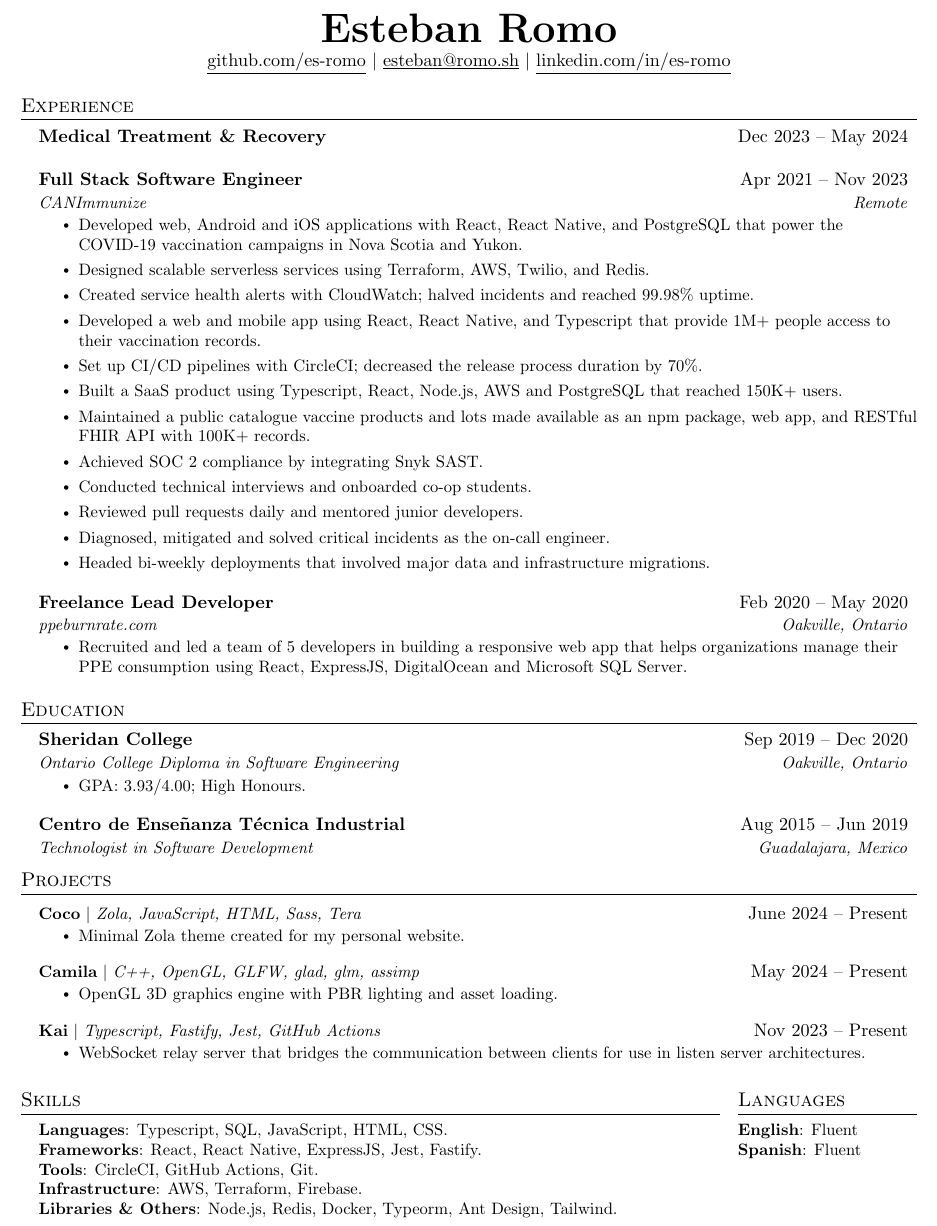
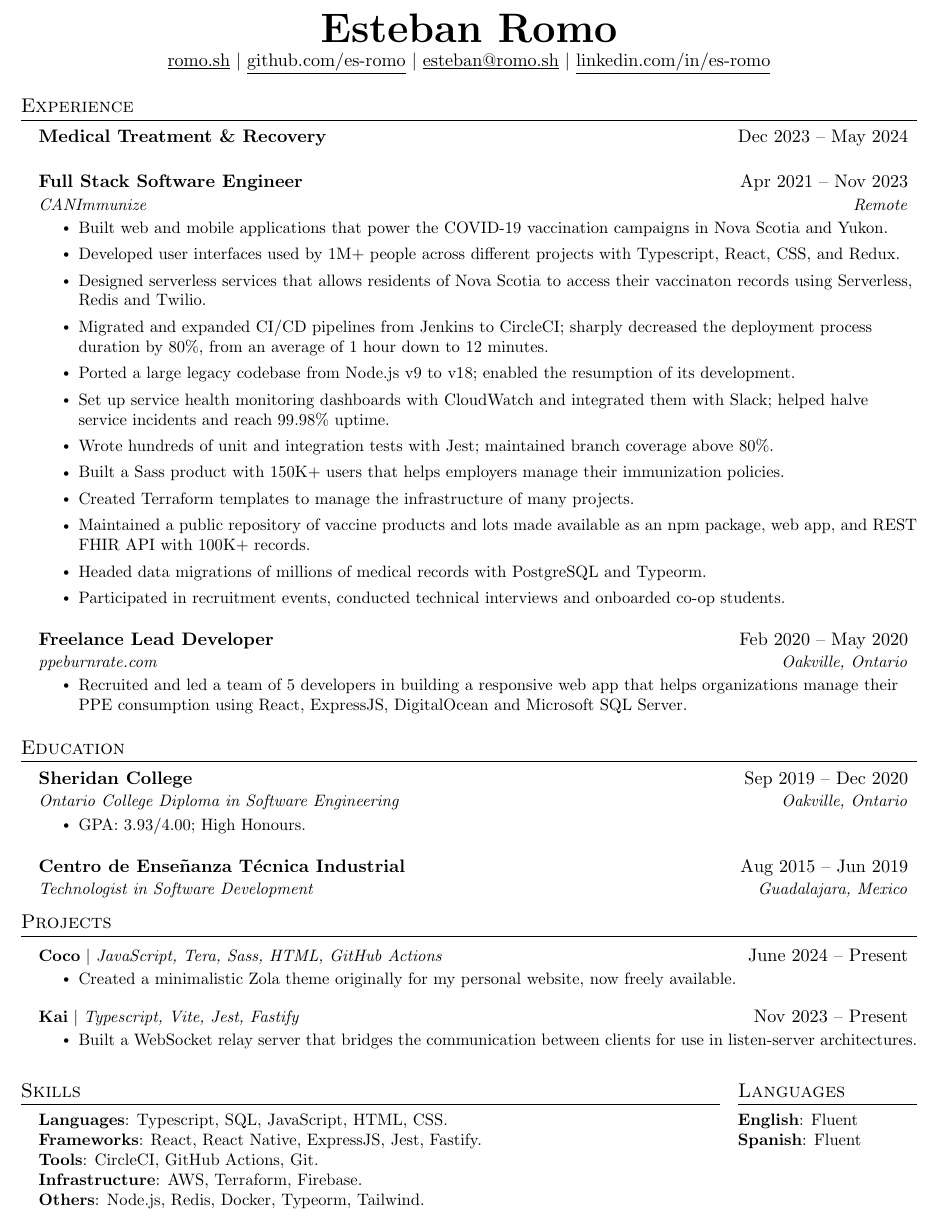
Before and after one commit to es-romo/resume, a LaTeX CV (EstebanRomo_Resume.tex): part of the page, cut so that both start at the same text. Compiled offline with pdfLaTeX.

Commit message:
Focus resume

```diff
--- a/EstebanRomo_Resume.tex
+++ b/EstebanRomo_Resume.tex
@@ -123,6 +123,7 @@
 %----------HEADING----------
 \begin{center}
     \textbf{\Huge \scshape Esteban Romo} \\ \vspace{1pt}
+    \href{https://romo.sh}{\underline{romo.sh}} $|$
     \href{https://github.com/es-romo}{\underline{github.com/es-romo}} $|$
     \href{mailto:esteban@romo.sh}{\underline{esteban@romo.sh}} $|$
     \href{https://www.linkedin.com/in/es-romo/}{\underline{linkedin.com/in/es-romo}}
@@ -138,18 +139,25 @@
       {Full Stack Software Engineer}{Apr 2021 -- Nov 2023}
       {CANImmunize}{Remote}
       \resumeItemListStart
-        \resumeItem{Developed web, Android and iOS applications with React, React Native, and PostgreSQL that power the COVID-19 vaccination campaigns in Nova Scotia and Yukon.}
-        \resumeItem{Designed scalable serverless services using Terraform, AWS, Twilio, and Redis.}
-        \resumeItem{Created service health alerts with CloudWatch; halved incidents and reached 99.98\% uptime.}
-        \resumeItem{Developed a web and mobile app using React, React Native, and Typescript that provide 1M+ people access to their vaccination records.}
-        \resumeItem{Set up CI/CD pipelines with CircleCI; decreased the release process duration by 70\%.}
-        \resumeItem{Built a SaaS product using Typescript, React, Node.js, AWS and PostgreSQL that reached 150K+ users.}
-        \resumeItem{Maintained a public catalogue vaccine products and lots made available as an npm package, web app, and RESTful FHIR API with 100K+ records.}
-        \resumeItem{Achieved SOC 2 compliance by integrating Snyk SAST.}
-        \resumeItem{Conducted technical interviews and onboarded co-op students.}
-        \resumeItem{Reviewed pull requests daily and mentored junior developers.}
-        \resumeItem{Diagnosed, mitigated and solved critical incidents as the on-call engineer.}
-        \resumeItem{Headed bi-weekly deployments that involved major data and infrastructure migrations.}
+        % \resumeItem{Developed web, and mobile applications with React, React Native, and PostgreSQL that power the COVID-19 vaccination campaigns in Nova Scotia and Yukon.}
+        \resumeItem{Built web and mobile applications that power the COVID-19 vaccination campaigns in Nova Scotia and Yukon.}
+        \resumeItem{Developed user interfaces used by 1M+ people across different projects with Typescript, React, CSS, and Redux. }
+        \resumeItem{Designed serverless services that allows residents of Nova Scotia to access their vaccinaton records using Serverless, Redis and Twilio.}
+        \resumeItem{Migrated and expanded CI/CD pipelines from Jenkins to CircleCI; sharply decreased the deployment process duration by 80\%, from an average of 1 hour down to 12 minutes.}
+        \resumeItem{Ported a large legacy codebase from Node.js v9 to v18; enabled the resumption of its development.}
+        \resumeItem{Set up service health monitoring dashboards with CloudWatch and integrated them with Slack; helped halve service incidents and reach 99.98\% uptime.}
+        % \resumeItem{Developed a web and mobile app using React, React Native, and Typescript that provide 1M+ people access to their vaccination records.}
+        \resumeItem{Wrote hundreds of unit and integration tests with Jest; maintained branch coverage above 80\%.}
+        \resumeItem{Built a Sass product with 150K+ users that helps employers manage their immunization policies.}
+        % \resumeItem{Built a Sass product with 150K+ users that helps employers manage their immunization policies using React, Node.js, AWS and PostgreSQL.}
+        \resumeItem{Created Terraform templates to manage the infrastructure of many projects.}
+        \resumeItem{Maintained a public repository of vaccine products and lots made available as an npm package, web app, and REST FHIR API with 100K+ records.}
+        \resumeItem{Headed data migrations of millions of medical records with PostgreSQL and Typeorm.}
+        % \resumeItem{Achieved SOC 2 compliance by integrating Snyk SAST.}
+        \resumeItem{Participated in recruitment events, conducted technical interviews and onboarded co-op students.}
+        % \resumeItem{Reviewed pull requests daily and mentored junior developers.}
+        % \resumeItem{Diagnosed, mitigated and solved critical incidents as the on-call engineer.}
+        % \resumeItem{Headed bi-weekly deployments that involved major data and infrastructure migrations.}
       \resumeItemListEnd
     \resumeSubheading
       {Freelance Lead Developer}{Feb 2020 -- May 2020}
@@ -186,19 +194,19 @@
 \section{Projects}
     \resumeSubHeadingListStart
       \resumeProjectHeading
-          {\textbf{Coco} $|$ \emph{Zola, JavaScript, HTML, Sass, Tera}}{June 2024 -- Present}
+          {\textbf{Coco} $|$ \emph{JavaScript, Tera, Sass, HTML, GitHub Actions}}{June 2024 -- Present}
           \resumeItemListStart
-            \resumeItem{Minimal Zola theme created for my personal website.}
+            \resumeItem{Created a minimalistic Zola theme originally for my personal website, now freely available.}
           \resumeItemListEnd
+      % \resumeProjectHeading
+      %     {\textbf{Camila} $|$ \emph{C++, OpenGL, GLFW, glad, glm, assimp}}{May 2024 -- Present}
+      %     \resumeItemListStart
+      %       \resumeItem{OpenGL 3D graphics engine with PBR lighting and asset loading.}
+      %     \resumeItemListEnd
       \resumeProjectHeading
-          {\textbf{Camila} $|$ \emph{C++, OpenGL, GLFW, glad, glm, assimp}}{May 2024 -- Present}
+          {\textbf{Kai} $|$ \emph{Typescript, Vite, Jest, Fastify }}{Nov 2023 -- Present}
           \resumeItemListStart
-            \resumeItem{OpenGL 3D graphics engine with PBR lighting and asset loading.}
-          \resumeItemListEnd
-      \resumeProjectHeading
-          {\textbf{Kai} $|$ \emph{Typescript, Fastify, Jest, GitHub Actions }}{Nov 2023 -- Present}
-          \resumeItemListStart
-            \resumeItem{WebSocket relay server that bridges the communication between clients for use in listen server architectures.}
+            \resumeItem{Built a WebSocket relay server that bridges the communication between clients for use in listen-server architectures.}
           \resumeItemListEnd
     \resumeSubHeadingListEnd
 
@@ -212,7 +220,7 @@
       \textbf{Frameworks}{: React, React Native, ExpressJS, Jest, Fastify.} \\
       \textbf{Tools}{: CircleCI, GitHub Actions, Git.} \\
       \textbf{Infrastructure}{: AWS, Terraform, Firebase.} \\
-      \textbf{Libraries \& Others}{: Node.js, Redis, Docker, Typeorm, Ant Design, Tailwind.} \\
+      \textbf{Others}{: Node.js, Redis, Docker, Typeorm, Tailwind.} \\
       % \textbf{Libraries \& Others}{: Node.js, OpenGL, Dear ImGui, Ant Design, Tailwind, Redis, Docker.} \\
       }}
   \end{itemize}
```
Also changed, not shown: EstebanRomo_Resume.jpg, EstebanRomo_Resume.pdf.
